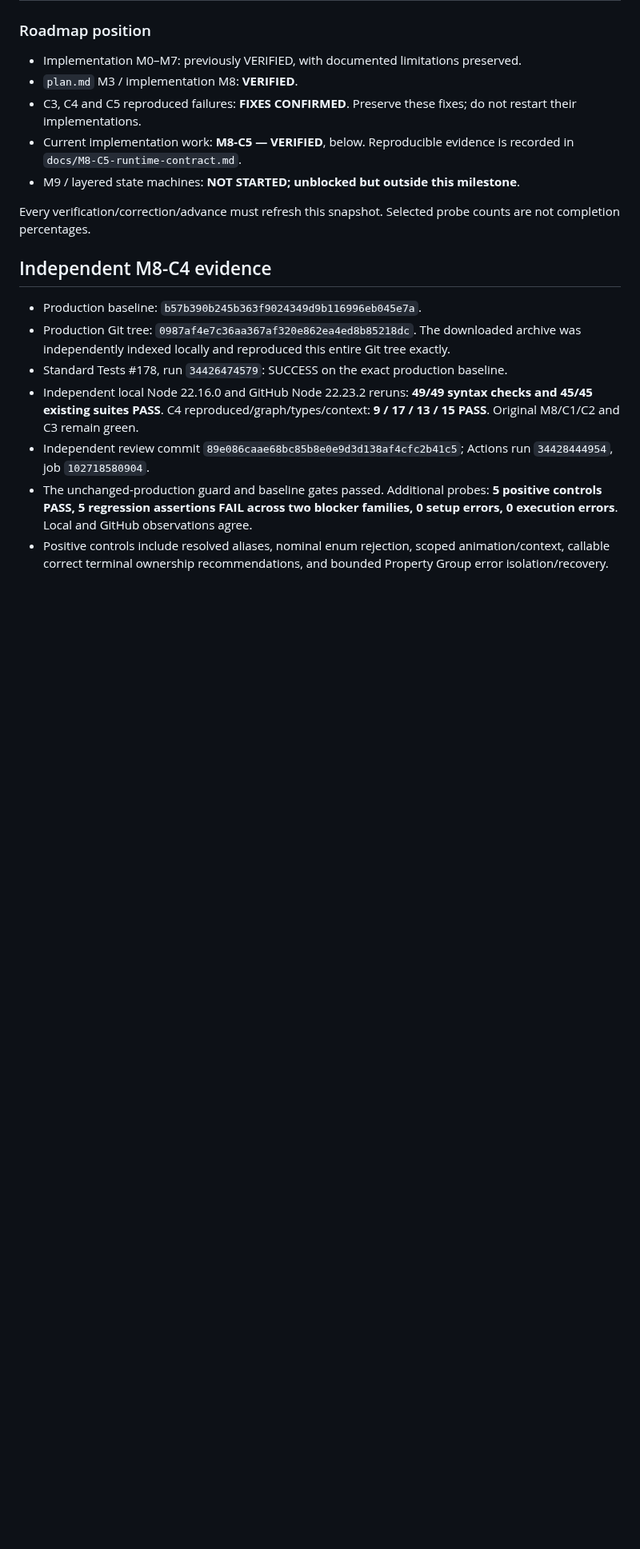
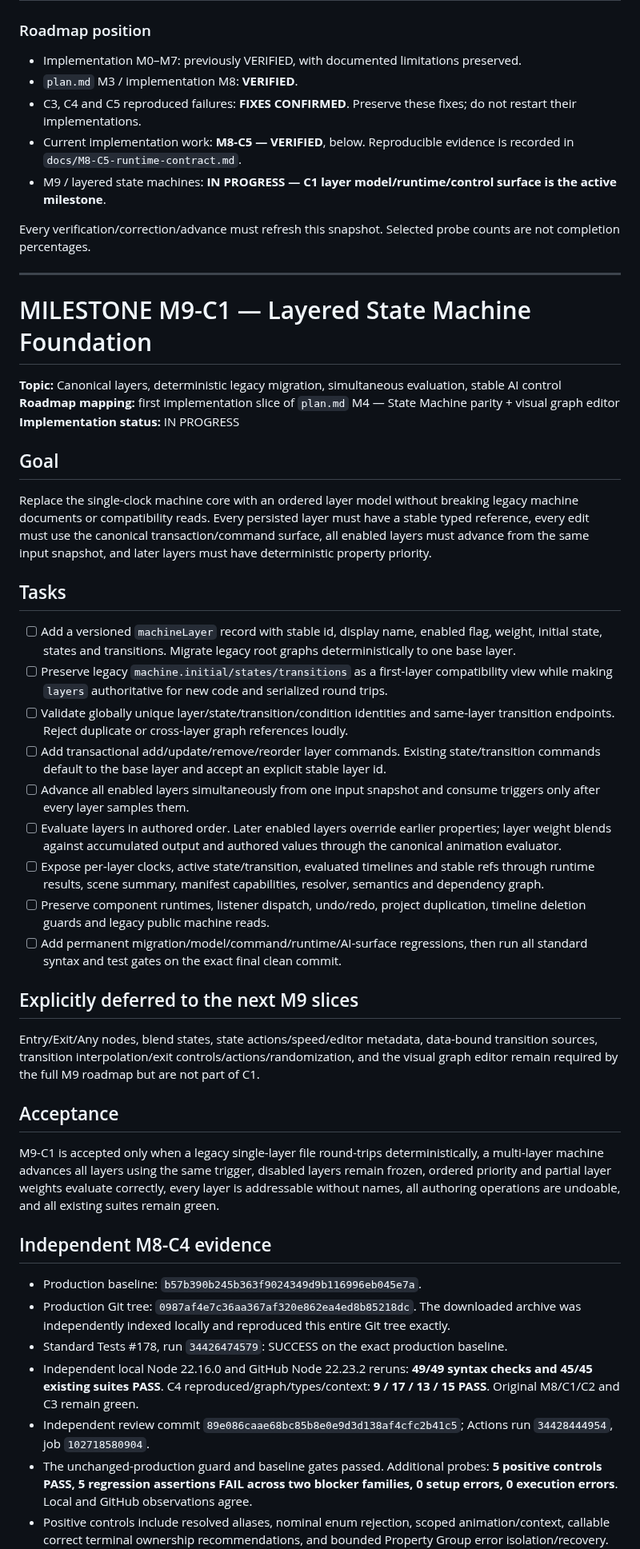
Before and after one commit to Logan17de/Rive_Rider, a Markdown page: milestone.md, the part around one of its changes. Shown at 80% size. GitHub-like rendering; blank space fills up the shorter version.

Commit message:
docs(m9-c1): activate layered machine foundation

```diff
--- a/milestone.md
+++ b/milestone.md
@@ -23,9 +23,41 @@ These are carry-forward approximate planning estimates, not measured vendor-pari
 - `plan.md` M3 / implementation M8: **VERIFIED**.
 - C3, C4 and C5 reproduced failures: **FIXES CONFIRMED**. Preserve these fixes; do not restart their implementations.
 - Current implementation work: **M8-C5 — VERIFIED**, below. Reproducible evidence is recorded in `docs/M8-C5-runtime-contract.md`.
-- M9 / layered state machines: **NOT STARTED; unblocked but outside this milestone**.
+- M9 / layered state machines: **IN PROGRESS — C1 layer model/runtime/control surface is the active milestone**.
 
 Every verification/correction/advance must refresh this snapshot. Selected probe counts are not completion percentages.
+
+---
+
+# MILESTONE M9-C1 — Layered State Machine Foundation
+
+**Topic:** Canonical layers, deterministic legacy migration, simultaneous evaluation, stable AI control
+**Roadmap mapping:** first implementation slice of `plan.md` M4 — State Machine parity + visual graph editor
+**Implementation status:** IN PROGRESS
+
+## Goal
+
+Replace the single-clock machine core with an ordered layer model without breaking legacy machine documents or compatibility reads. Every persisted layer must have a stable typed reference, every edit must use the canonical transaction/command surface, all enabled layers must advance from the same input snapshot, and later layers must have deterministic property priority.
+
+## Tasks
+
+- [ ] Add a versioned `machineLayer` record with stable id, display name, enabled flag, weight, initial state, states and transitions. Migrate legacy root graphs deterministically to one base layer.
+- [ ] Preserve legacy `machine.initial/states/transitions` as a first-layer compatibility view while making `layers` authoritative for new code and serialized round trips.
+- [ ] Validate globally unique layer/state/transition/condition identities and same-layer transition endpoints. Reject duplicate or cross-layer graph references loudly.
+- [ ] Add transactional add/update/remove/reorder layer commands. Existing state/transition commands default to the base layer and accept an explicit stable layer id.
+- [ ] Advance all enabled layers simultaneously from one input snapshot and consume triggers only after every layer samples them.
+- [ ] Evaluate layers in authored order. Later enabled layers override earlier properties; layer weight blends against accumulated output and authored values through the canonical animation evaluator.
+- [ ] Expose per-layer clocks, active state/transition, evaluated timelines and stable refs through runtime results, scene summary, manifest capabilities, resolver, semantics and dependency graph.
+- [ ] Preserve component runtimes, listener dispatch, undo/redo, project duplication, timeline deletion guards and legacy public machine reads.
+- [ ] Add permanent migration/model/command/runtime/AI-surface regressions, then run all standard syntax and test gates on the exact final clean commit.
+
+## Explicitly deferred to the next M9 slices
+
+Entry/Exit/Any nodes, blend states, state actions/speed/editor metadata, data-bound transition sources, transition interpolation/exit controls/actions/randomization, and the visual graph editor remain required by the full M9 roadmap but are not part of C1.
+
+## Acceptance
+
+M9-C1 is accepted only when a legacy single-layer file round-trips deterministically, a multi-layer machine advances all layers using the same trigger, disabled layers remain frozen, ordered priority and partial layer weights evaluate correctly, every layer is addressable without names, all authoring operations are undoable, and all existing suites remain green.
 
 ## Independent M8-C4 evidence
 
```
Also changed, not shown: other parts of milestone.md (+2 -2 lines).
